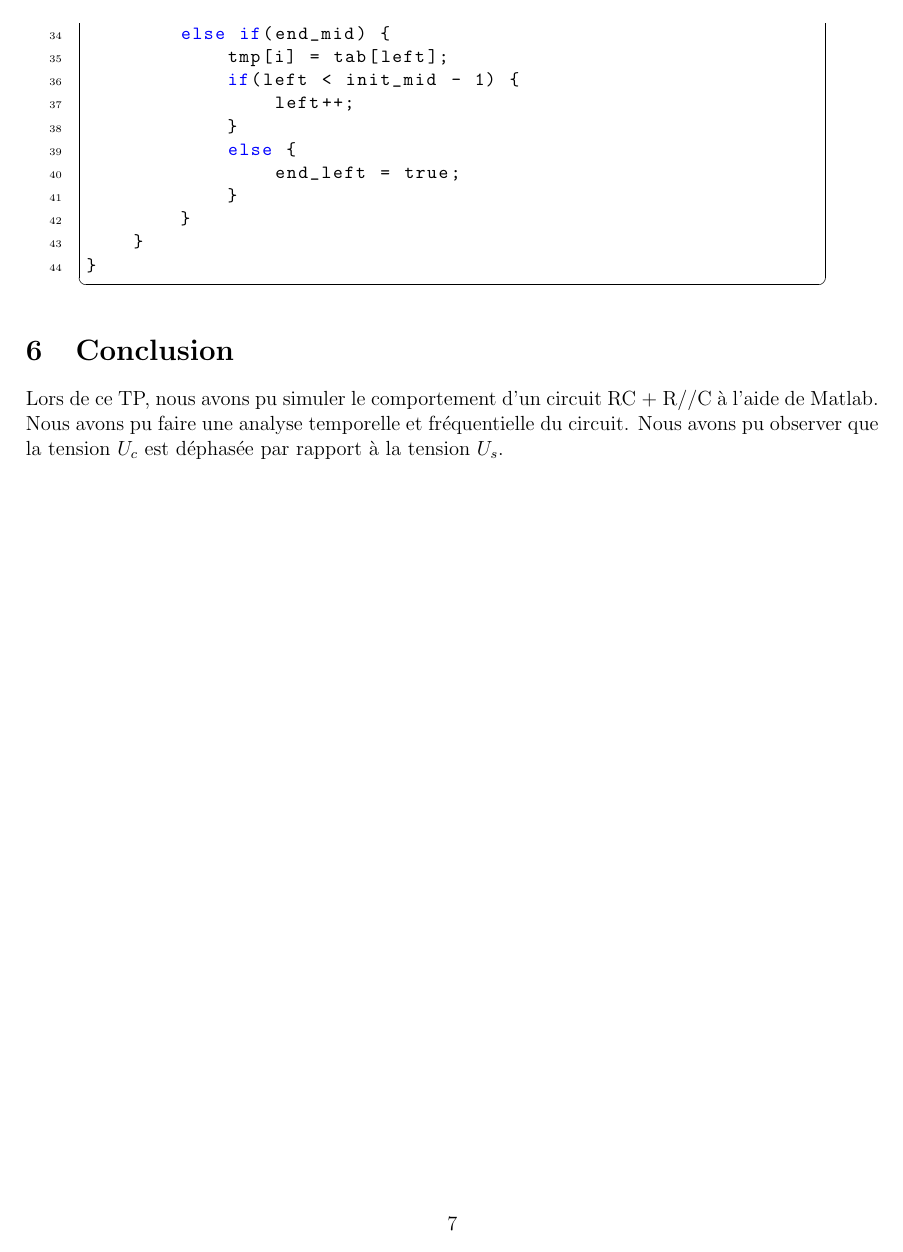
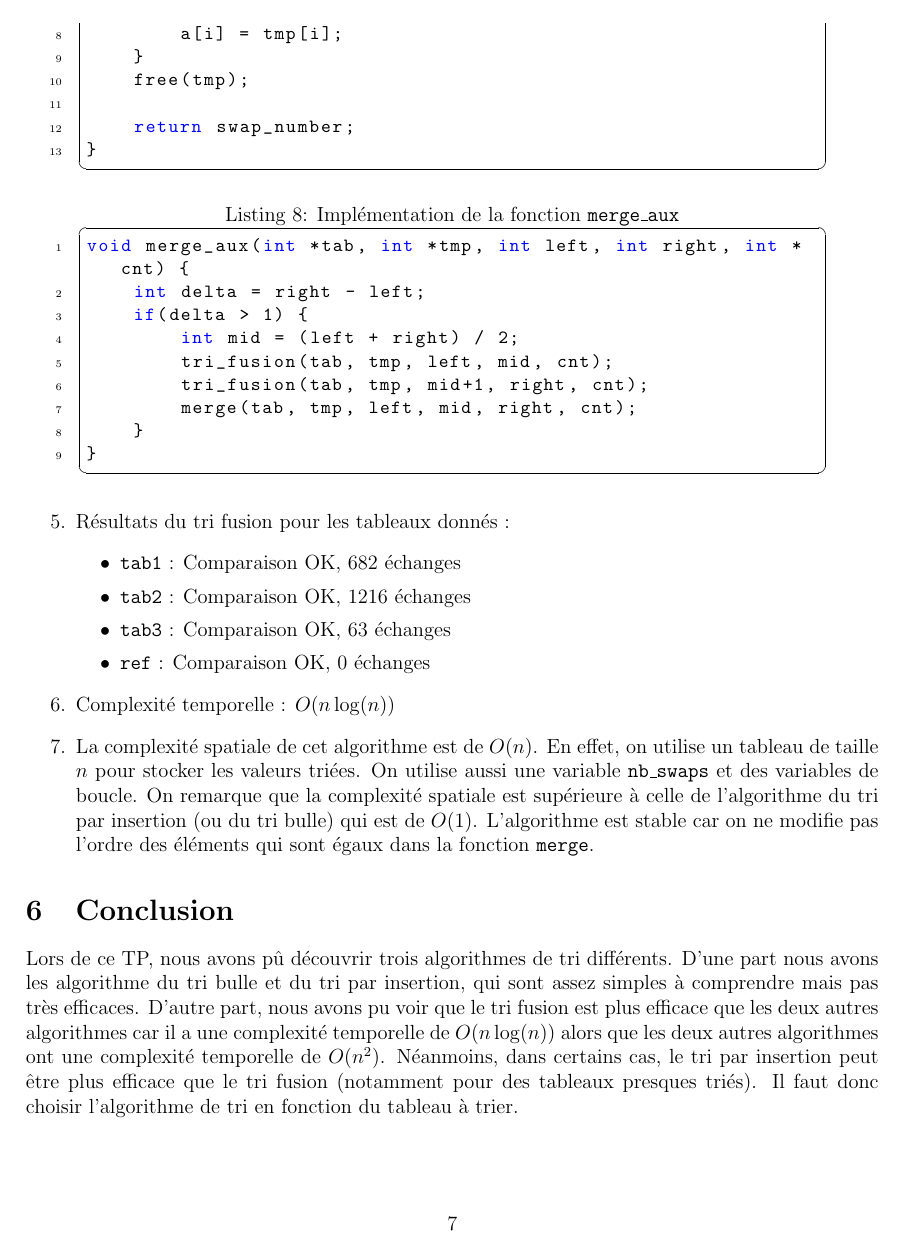
Before and after one commit to rems-38/AlgoTri, a LaTeX document (LaTeX/cstp1.tex): page 7 of 7. Compiled offline with LaTeX, dvips and Ghostscript.

Commit message:
add merge sort

```diff
--- a/LaTeX/cstp1.tex
+++ b/LaTeX/cstp1.tex
@@ -352,0 +354 @@ void merge (int *tab, int *tmp, int left, int mid, int right, int *cnt) {
+\begin{lstlisting}[style=languageClarge, caption=Implémentation de la fonction \texttt{tri\_merge}]
@@ -353,4 +364,36 @@ void merge (int *tab, int *tmp, int left, int mid, int right, int *cnt) {
+    free(tmp);
+
+    return swap_number;
+}
+\end{lstlisting}
+
+\begin{lstlisting}[style=languageClarge, caption=Implémentation de la fonction \texttt{merge\_aux}]
+void merge_aux(int *tab, int *tmp, int left, int right, int *cnt) {
+    int delta = right - left;
+    if(delta > 1) {
+        int mid = (left + right) / 2;
+        tri_fusion(tab, tmp, left, mid, cnt);
+        tri_fusion(tab, tmp, mid+1, right, cnt);
+        merge(tab, tmp, left, mid, right, cnt);
+    }
+}
+\end{lstlisting}
+
+\begin{enumerate}[resume]
+    \item Résultats du tri fusion pour les tableaux donnés :
+    \begin{itemize}
+        \item \texttt{tab1} : Comparaison OK, 682 échanges
+        \item \texttt{tab2} : Comparaison OK, 1216 échanges
+        \item \texttt{tab3} : Comparaison OK, 63 échanges
+        \item \texttt{ref} : Comparaison OK, 0 échanges
+    \end{itemize}
+    \item Complexité temporelle : $O(n\log(n))$
+    \item La complexité spatiale de cet algorithme est de $O(n)$. En effet, on utilise un tableau de taille $n$ pour stocker les valeurs triées. On utilise aussi une variable \texttt{nb\_swaps} et des variables de boucle. On remarque que la complexité spatiale est supérieure à celle de l'algorithme du tri par insertion (ou du tri bulle) qui est de $O(1)$. L'algorithme est stable car on ne modifie pas l'ordre des éléments qui sont égaux dans la fonction \texttt{merge}.
+\end{enumerate}
+
+
+
 \section{Conclusion}
-Lors de ce TP, nous avons pu simuler le comportement d'un circuit RC + R//C à l'aide de Matlab. Nous avons pu faire une analyse temporelle et fréquentielle du circuit. Nous avons pu observer que la tension $U_c$ est déphasée par rapport à la tension $U_s$.
+Lors de ce TP, nous avons pû découvrir trois algorithmes de tri différents. D'une part nous avons les algorithme du tri bulle et du tri par insertion, qui sont assez simples à comprendre mais pas très efficaces. D'autre part, nous avons pu voir que le tri fusion est plus efficace que les deux autres algorithmes car il a une complexité temporelle de $O(n\log(n))$ alors que les deux autres algorithmes ont une complexité temporelle de $O(n^2)$. Néanmoins, dans certains cas, le tri par insertion peut être plus efficace que le tri fusion (notamment pour des tableaux presques triés). Il faut donc choisir l'algorithme de tri en fonction du tableau à trier.
 
 \end{document}
```
Also changed, not shown: LaTeX/cstp1.pdf, LaTeX/cstp1.tex (22 more changed lines), 6 other files.
